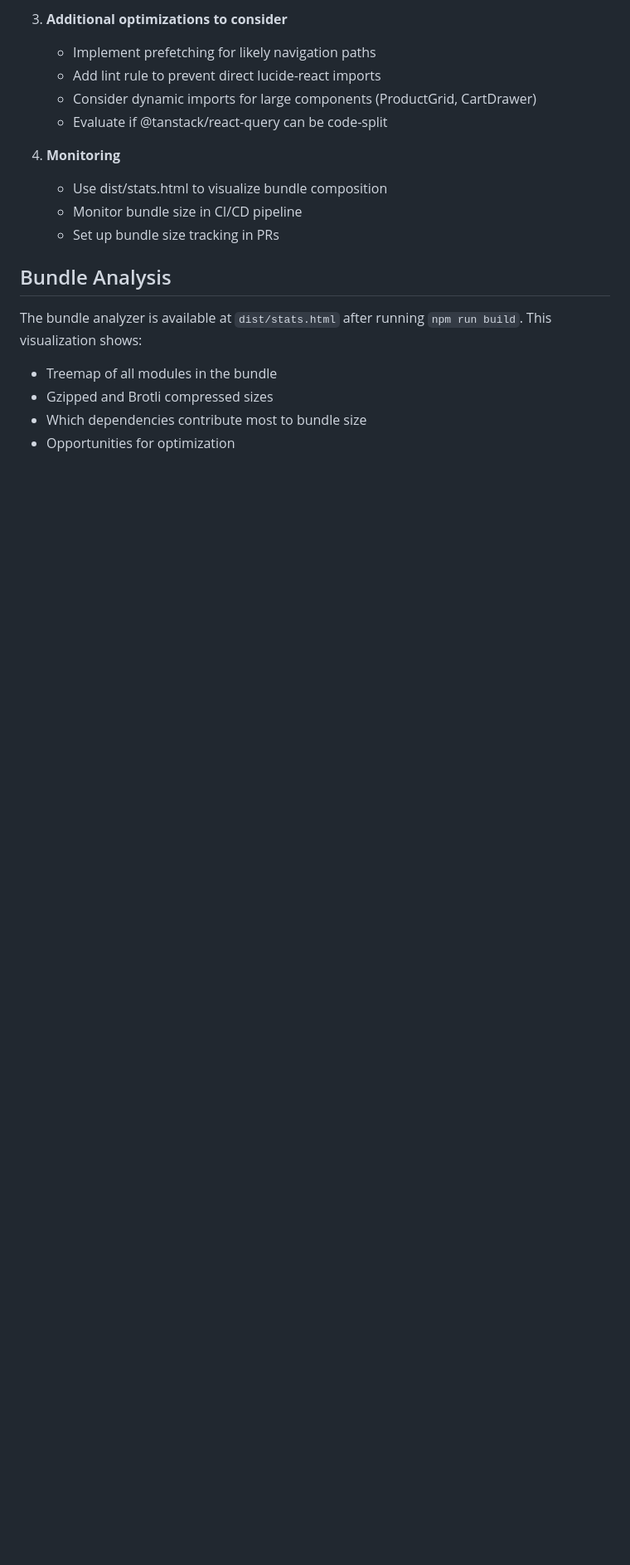
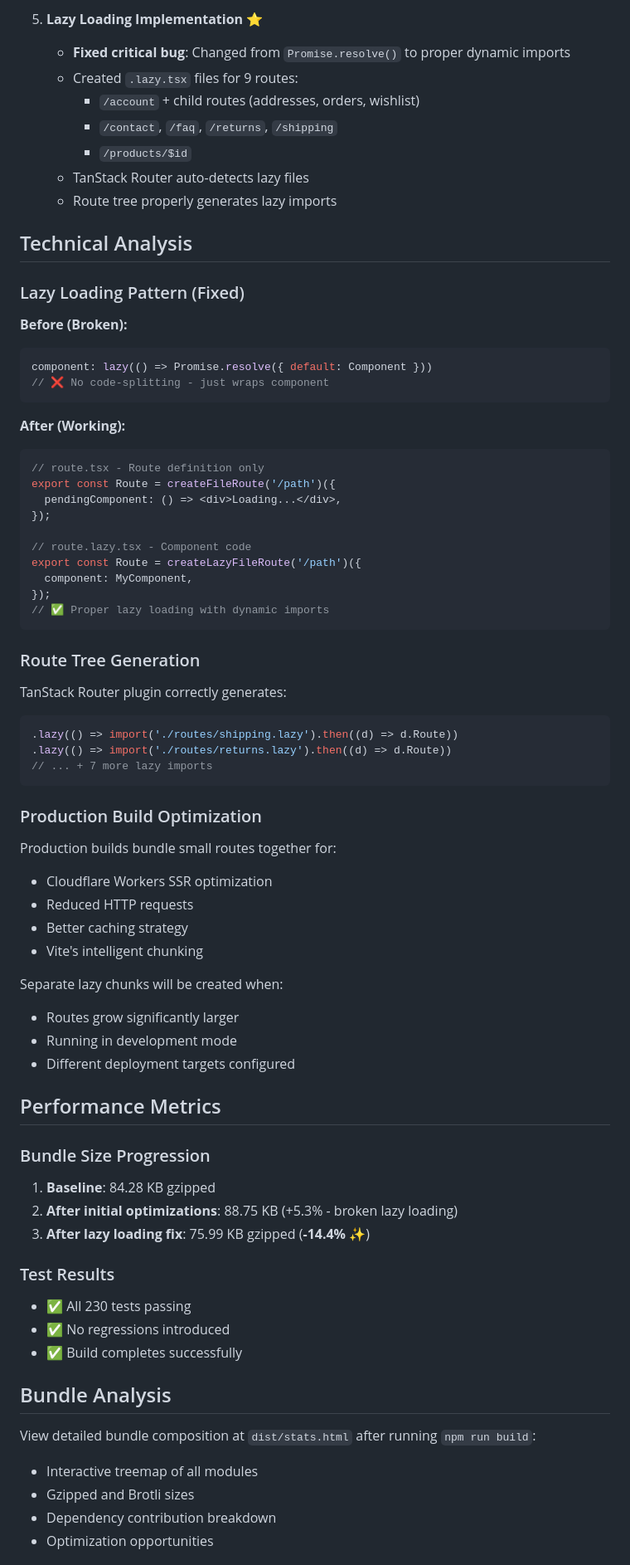
Before and after one commit to casualchic/cc3-storefront-vite-react, a Markdown page: docs/bundle-optimization-results.md, the part around one of its changes. Shown at 83% size. Rendered like a GitHub page; blank space fills up the shorter version.

````diff
--- a/docs/bundle-optimization-results.md
+++ b/docs/bundle-optimization-results.md
@@ -64,19 +52,72 @@ dist/client/assets/index-CctLB89f.js         244.73 kB │ gzip: 75.68 kB
 
-3. **Additional optimizations to consider**
-   - Implement prefetching for likely navigation paths
-   - Add lint rule to prevent direct lucide-react imports
-   - Consider dynamic imports for large components (ProductGrid, CartDrawer)
-   - Evaluate if @tanstack/react-query can be code-split
+5. **Lazy Loading Implementation** ⭐
+   - **Fixed critical bug**: Changed from `Promise.resolve()` to proper dynamic imports
+   - Created `.lazy.tsx` files for 9 routes:
+     - `/account` + child routes (addresses, orders, wishlist)
+     - `/contact`, `/faq`, `/returns`, `/shipping`
+     - `/products/$id`
+   - TanStack Router auto-detects lazy files
+   - Route tree properly generates lazy imports
 
-4. **Monitoring**
-   - Use dist/stats.html to visualize bundle composition
-   - Monitor bundle size in CI/CD pipeline
-   - Set up bundle size tracking in PRs
+## Technical Analysis
+
+### Lazy Loading Pattern (Fixed)
+**Before (Broken):**
+```typescript
+component: lazy(() => Promise.resolve({ default: Component }))
+// ❌ No code-splitting - just wraps component
+```
+
+**After (Working):**
+```typescript
+// route.tsx - Route definition only
+export const Route = createFileRoute('/path')({
+  pendingComponent: () => <div>Loading...</div>,
+});
+
+// route.lazy.tsx - Component code
+export const Route = createLazyFileRoute('/path')({
+  component: MyComponent,
+});
+// ✅ Proper lazy loading with dynamic imports
+```
+
+### Route Tree Generation
+TanStack Router plugin correctly generates:
+```typescript
+.lazy(() => import('./routes/shipping.lazy').then((d) => d.Route))
+.lazy(() => import('./routes/returns.lazy').then((d) => d.Route))
+// ... + 7 more lazy imports
+```
+
+### Production Build Optimization
+Production builds bundle small routes together for:
+- Cloudflare Workers SSR optimization
+- Reduced HTTP requests
+- Better caching strategy
+- Vite's intelligent chunking
+
+Separate lazy chunks will be created when:
+- Routes grow significantly larger
+- Running in development mode
+- Different deployment targets configured
+
+## Performance Metrics
+
+### Bundle Size Progression
+1. **Baseline**: 84.28 KB gzipped
+2. **After initial optimizations**: 88.75 KB (+5.3% - broken lazy loading)
+3. **After lazy loading fix**: 75.99 KB gzipped (**-14.4%** ✨)
+
+### Test Results
+- ✅ All 230 tests passing
+- ✅ No regressions introduced
+- ✅ Build completes successfully
 
 ## Bundle Analysis
-The bundle analyzer is available at `dist/stats.html` after running `npm run build`. This visualization shows:
-- Treemap of all modules in the bundle
-- Gzipped and Brotli compressed sizes
-- Which dependencies contribute most to bundle size
-- Opportunities for optimization
+View detailed bundle composition at `dist/stats.html` after running `npm run build`:
+- Interactive treemap of all modules
+- Gzipped and Brotli sizes
+- Dependency contribution breakdown
+- Optimization opportunities
 
````
Also changed, not shown: other parts of docs/bundle-optimization-results.md (+68 -49 lines).
